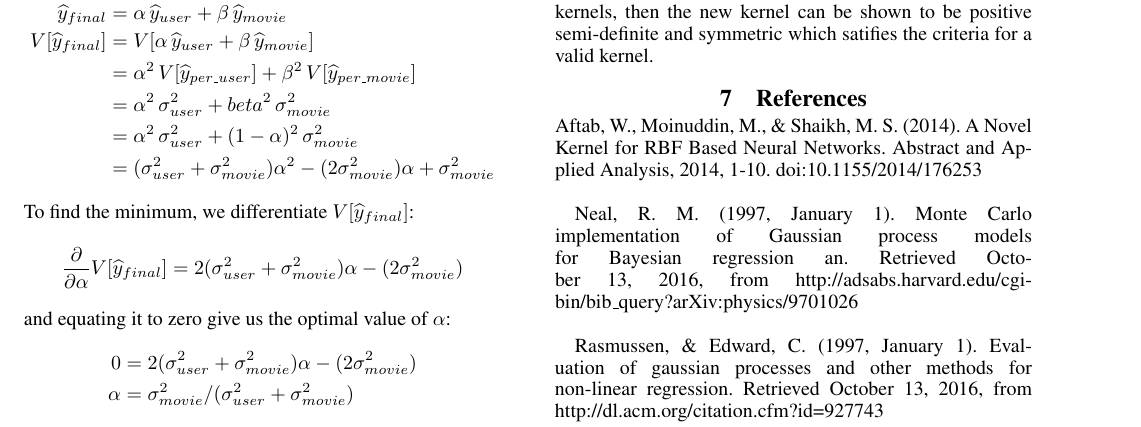
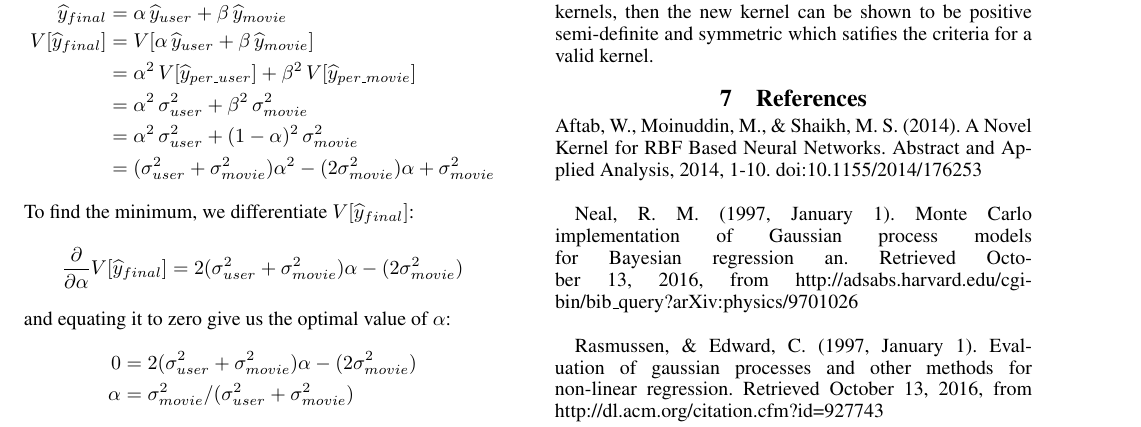
Before and after one commit to bertoia/recommender, a LaTeX paper (report/latex/report.tex): part of page 5 of 6, cut so that both start at the same text. Compiled offline with pdfLaTeX.

Commit message:
minor correction

```diff
--- a/report/latex/report.tex
+++ b/report/latex/report.tex
@@ -308,7 +308,7 @@ While we can take the average of both predictions as the final prediction, we ca
 	 \widehat{y}_{final} &= \alpha\,\widehat{y}_{user} + \beta\,\widehat{y}_{movie} \\
 	 V[\widehat{y}_{final}] &= V[\alpha\,\widehat{y}_{user} + \beta\,\widehat{y}_{movie}]\\
 	&= \alpha^{2}\,V[\widehat{y}_{per\_user}] + \beta^{2}\,V[\widehat{y}_{per\_movie}] \\
-	&= \alpha^{2}\,\sigma^{2}_{user} + beta^{2}\,\sigma^{2}_{movie}\\
+	&= \alpha^{2}\,\sigma^{2}_{user} + \beta^{2}\,\sigma^{2}_{movie}\\
 	&= \alpha^{2}\,\sigma^{2}_{user} + (1-\alpha)^{2}\,\sigma^{2}_{movie}\\
 	&= (\sigma^{2}_{user}+\sigma^{2}_{movie})\alpha^{2}-(2\sigma^{2}_{movie})\alpha+\sigma^{2}_{movie}
 \end{align*}
```
